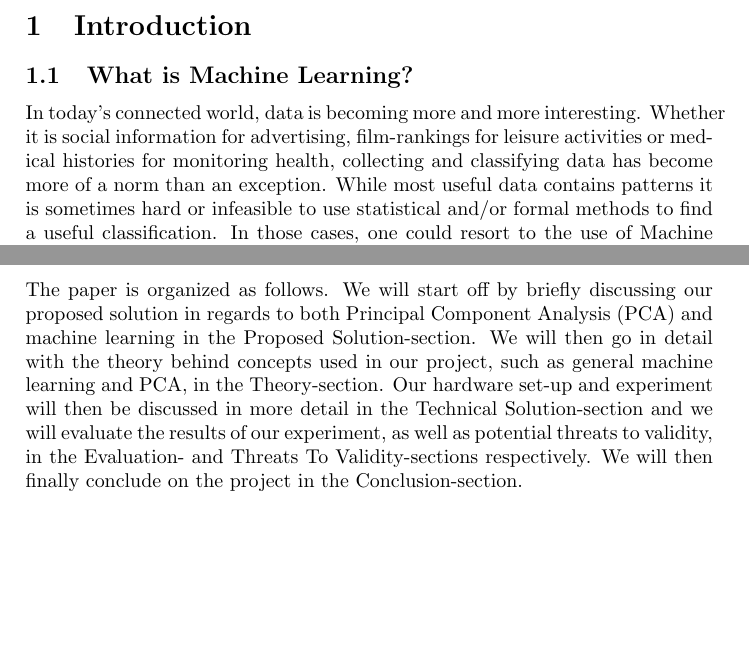
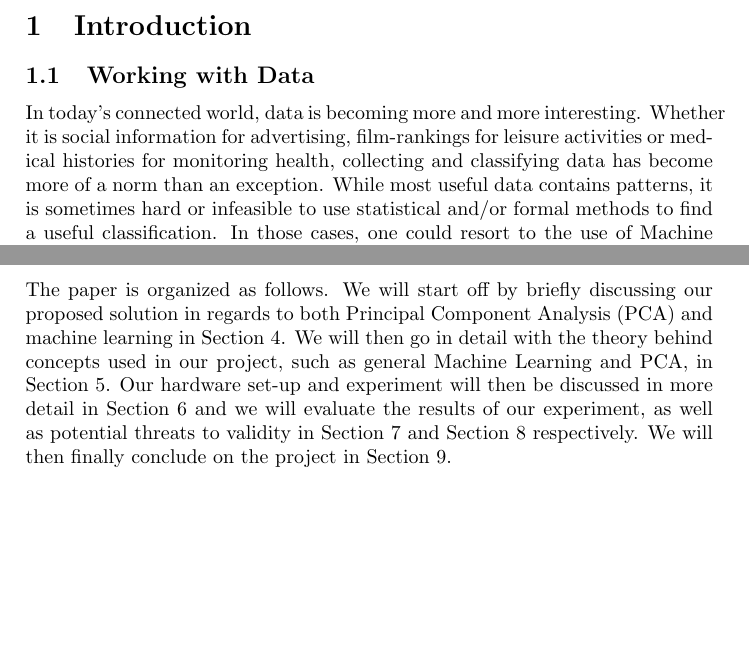
Before and after one commit to Skovvart/GazeEstimationMachineLearning, a LaTeX paper (Report.tex, which reads Introduction.tex, ProblemDescription.tex): two parts of pages 4 and 5 of 30, joined at a grey line, cut so that both start at the same text. Compiled offline with pdfLaTeX.

Commit message:
Finishing touches

```diff
--- a/Introduction.tex
+++ b/Introduction.tex
@@ -1,10 +1,10 @@
 \section{Introduction}
 \label{sec:Introduction}
-\subsection{What is Machine Learning?}
+\subsection{Working with Data}
 In today's connected world, data is becoming more and more interesting.
 Whether it is social information for advertising, film-rankings for leisure activities or medical histories for monitoring health,
 collecting and classifying data has become more of a norm than an exception.
-While most useful data contains patterns it is sometimes hard or infeasible to use statistical and/or formal methods
+While most useful data contains patterns, it is sometimes hard or infeasible to use statistical and/or formal methods
 to find a useful classification. In those cases, one could resort to the use of Machine Learning.
 
 Machine Learning utilizes the idea of pattern recognition on sample datasets,
--- a/ProblemDescription.tex
+++ b/ProblemDescription.tex
@@ -21,9 +21,9 @@ We will only perform classification for the 4 points and we will not attempt to
 For more information on the experiment set-up, see Section \ref{sub:Experiment}.
 
 \section{Overview}
-The paper is organized as follows. We will start off by briefly discussing our proposed solution in regards to both Principal Component Analysis (PCA) and machine learning in the Proposed Solution-section.
-We will then go in detail with the theory behind concepts used in our project, such as general machine learning and PCA, in the Theory-section.
-Our hardware set-up and experiment will then be discussed in more detail in the Technical Solution-section and we will evaluate the results of our experiment, as well as potential threats to validity, in the Evaluation- and Threats To Validity-sections respectively.
-We will then finally conclude on the project in the Conclusion-section.
+The paper is organized as follows. We will start off by briefly discussing our proposed solution in regards to both Principal Component Analysis (PCA) and machine learning in Section~\ref{sec:ProposedSolution}.
+We will then go in detail with the theory behind concepts used in our project, such as general Machine Learning and PCA, in Section~\ref{sec:Theory}.
+Our hardware set-up and experiment will then be discussed in more detail in Section~\ref{sec:TechnicalSolution} and we will evaluate the results of our experiment, as well as potential threats to validity in Section~\ref{sec:Evaluation} and Section~\ref{sec:Threats} respectively.
+We will then finally conclude on the project in Section~\ref{sec:Conclusion}.
 
 \section{Proposed Solution}
```
Also changed, not shown: Conclusion.tex (+1 -0 lines), Discussion.tex (+1 -0 lines), Evaluation.tex (+1 -0 lines), ProblemDescription.tex (1 more changed lines).
